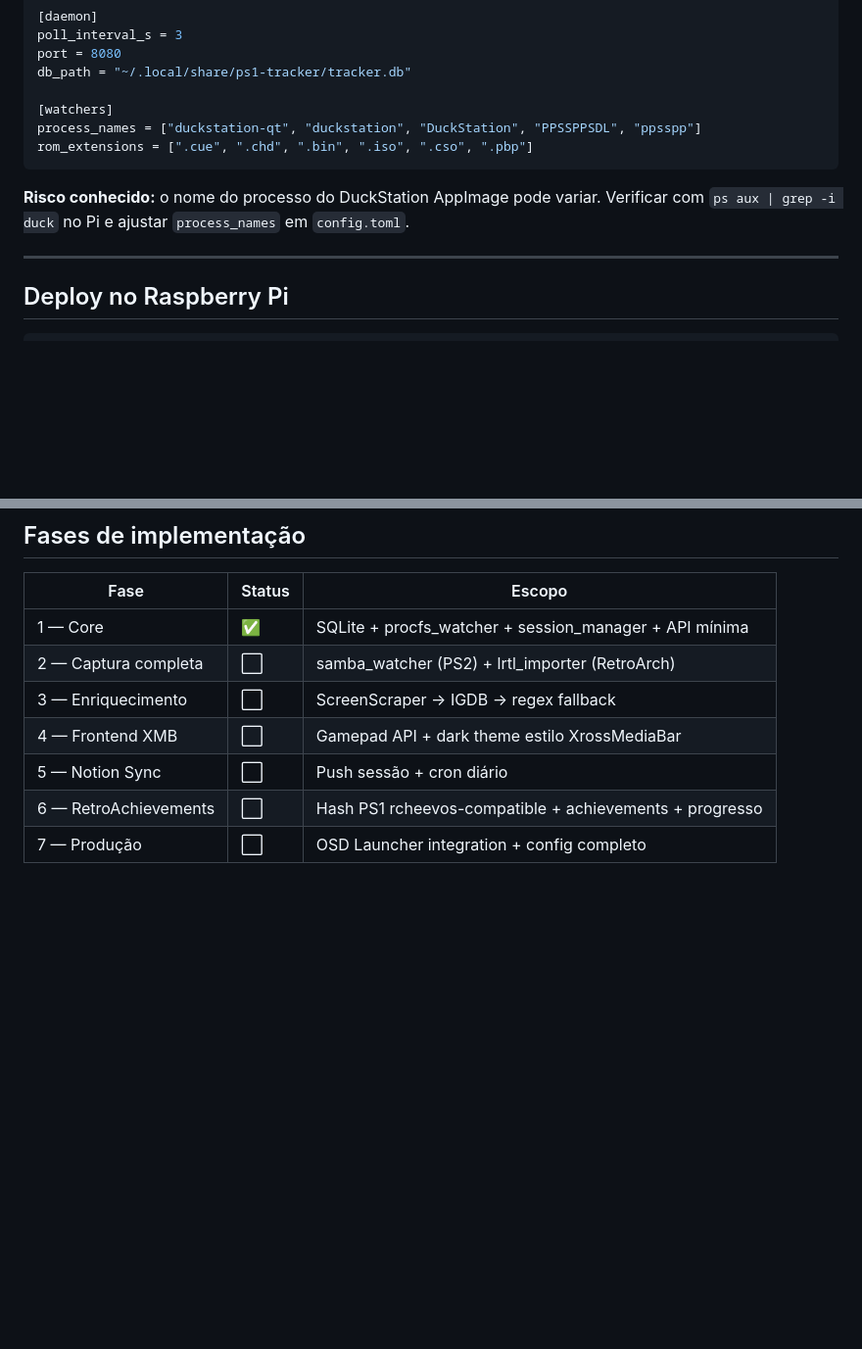
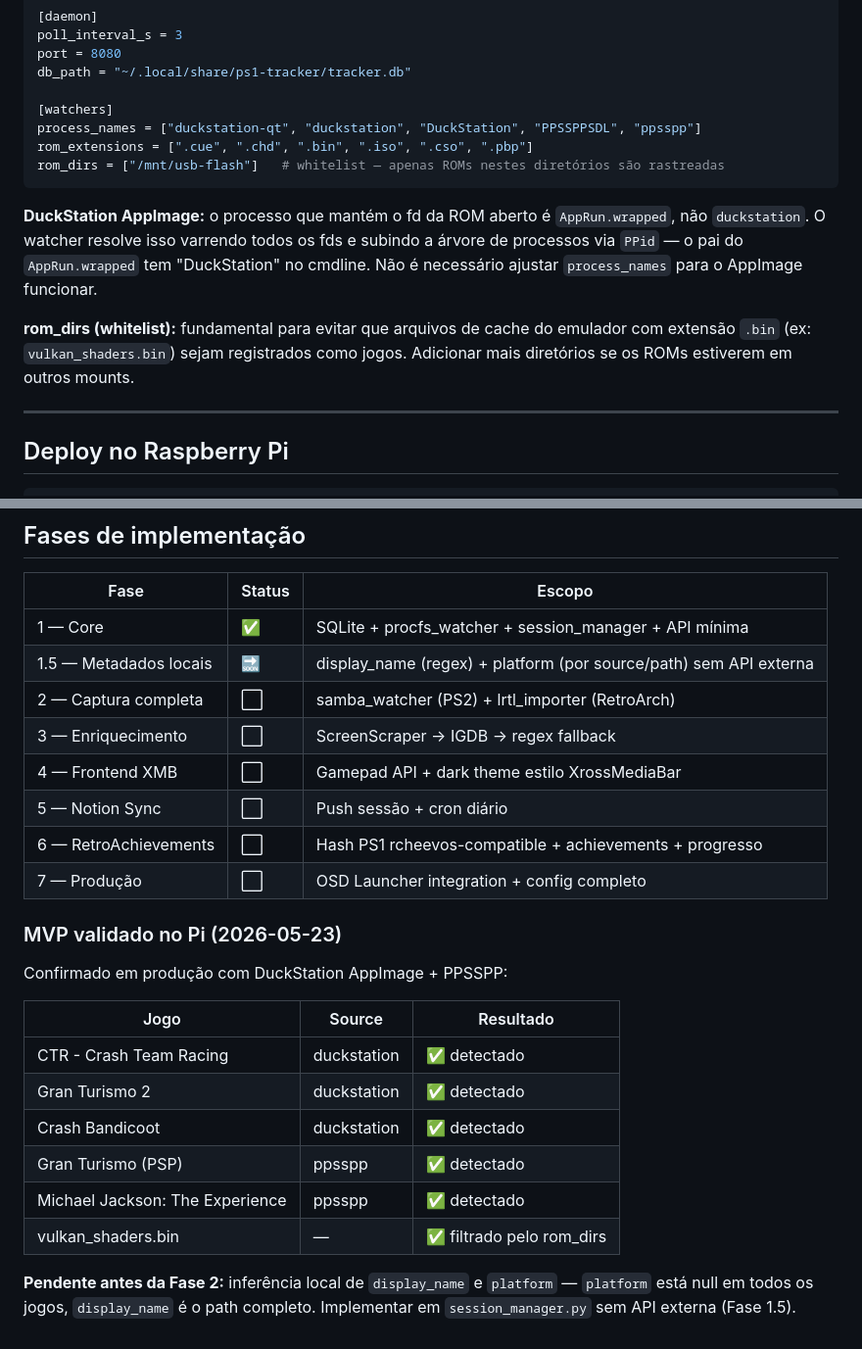
Before and after one commit to DouglasDans/ps1-game-tracker, a Markdown page: CLAUDE.md, 2 parts joined by grey strips. Shown at 98% size. GitHub-like rendering; blank space fills up the shorter version.

Commit message:
docs(CLAUDE.md): document MVP validation, AppImage behavior and Phase 1.5

````diff
--- a/CLAUDE.md
+++ b/CLAUDE.md
@@ -119,9 +119,12 @@ db_path = "~/.local/share/ps1-tracker/tracker.db"
 [watchers]
 process_names = ["duckstation-qt", "duckstation", "DuckStation", "PPSSPPSDL", "ppsspp"]
 rom_extensions = [".cue", ".chd", ".bin", ".iso", ".cso", ".pbp"]
+rom_dirs = ["/mnt/usb-flash"]   # whitelist — apenas ROMs nestes diretórios são rastreadas
 ```
 
-**Risco conhecido:** o nome do processo do DuckStation AppImage pode variar. Verificar com `ps aux | grep -i duck` no Pi e ajustar `process_names` em `config.toml`.
+**DuckStation AppImage:** o processo que mantém o fd da ROM aberto é `AppRun.wrapped`, não `duckstation`. O watcher resolve isso varrendo todos os fds e subindo a árvore de processos via `PPid` — o pai do `AppRun.wrapped` tem "DuckStation" no cmdline. Não é necessário ajustar `process_names` para o AppImage funcionar.
+
+**rom_dirs (whitelist):** fundamental para evitar que arquivos de cache do emulador com extensão `.bin` (ex: `vulkan_shaders.bin`) sejam registrados como jogos. Adicionar mais diretórios se os ROMs estiverem em outros mounts.
 
 ---
 
@@ -145,9 +148,25 @@ O serviço usa `User=douglasdans` e `After=network.target`. Na Fase 2 (samba_wat
 | Fase | Status | Escopo |
 |---|---|---|
 | 1 — Core | ✅ | SQLite + procfs_watcher + session_manager + API mínima |
+| 1.5 — Metadados locais | 🔜 | display_name (regex) + platform (por source/path) sem API externa |
 | 2 — Captura completa | ⬜ | samba_watcher (PS2) + lrtl_importer (RetroArch) |
 | 3 — Enriquecimento | ⬜ | ScreenScraper → IGDB → regex fallback |
 | 4 — Frontend XMB | ⬜ | Gamepad API + dark theme estilo XrossMediaBar |
 | 5 — Notion Sync | ⬜ | Push sessão + cron diário |
 | 6 — RetroAchievements | ⬜ | Hash PS1 rcheevos-compatible + achievements + progresso |
 | 7 — Produção | ⬜ | OSD Launcher integration + config completo |
+
+### MVP validado no Pi (2026-05-23)
+
+Confirmado em produção com DuckStation AppImage + PPSSPP:
+
+| Jogo | Source | Resultado |
+|---|---|---|
+| CTR - Crash Team Racing | duckstation | ✅ detectado |
+| Gran Turismo 2 | duckstation | ✅ detectado |
+| Crash Bandicoot | duckstation | ✅ detectado |
+| Gran Turismo (PSP) | ppsspp | ✅ detectado |
+| Michael Jackson: The Experience | ppsspp | ✅ detectado |
+| vulkan_shaders.bin | — | ✅ filtrado pelo rom_dirs |
+
+**Pendente antes da Fase 2:** inferência local de `display_name` e `platform` — `platform` está null em todos os jogos, `display_name` é o path completo. Implementar em `session_manager.py` sem API externa (Fase 1.5).
````
